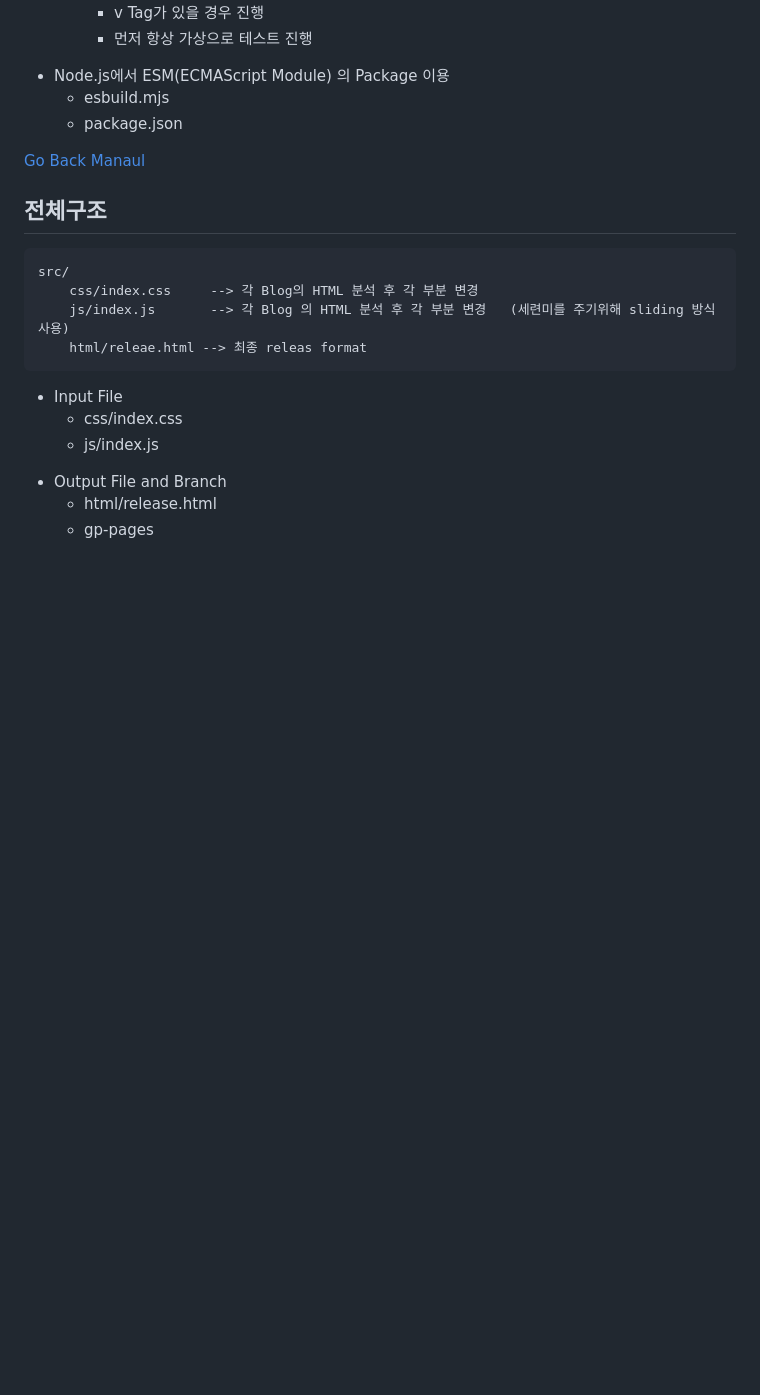
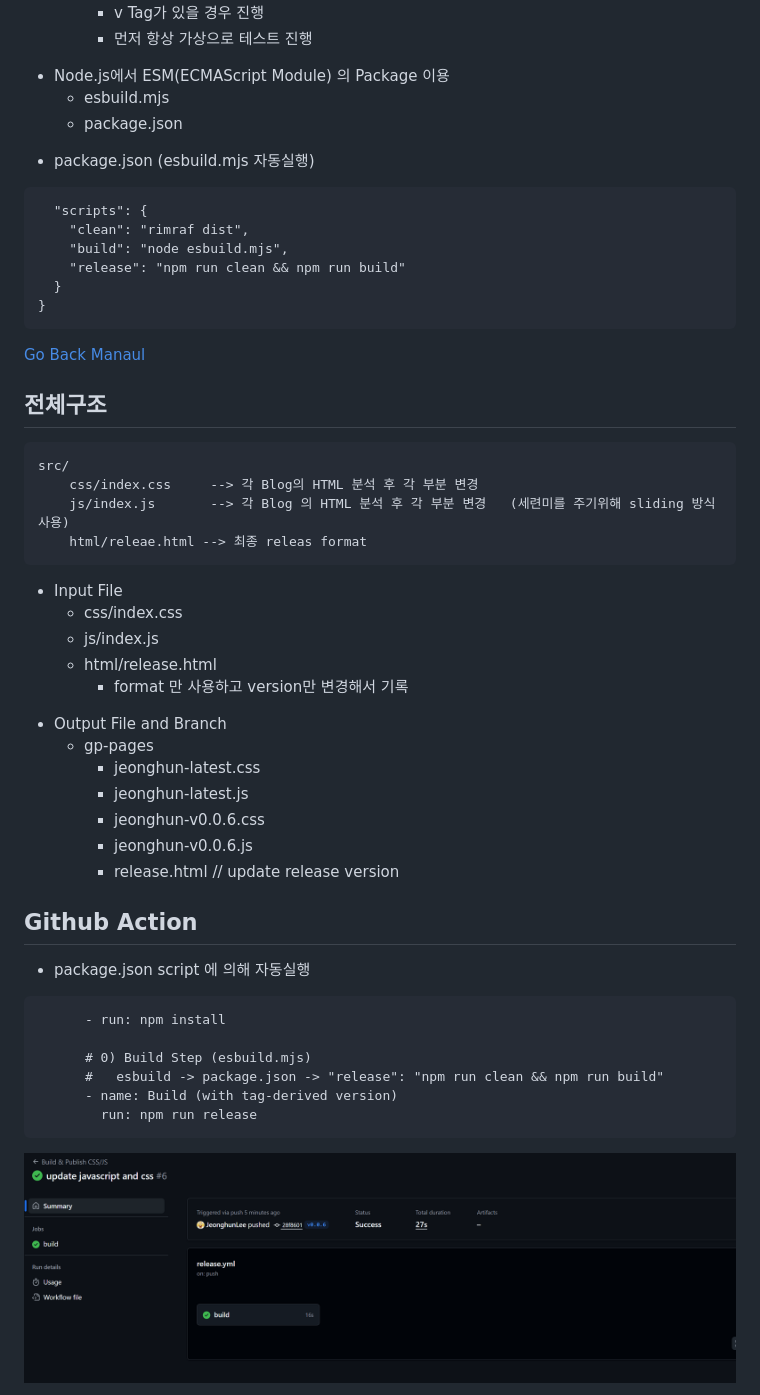
Before and after one commit to JeonghunLee/blogspot, a Markdown page: docs/github_main.md, the part around the change printed below. Drawn GitHub-style; pictures changed too: docs/imgs/github_action_00.png (added); blank space fills up the shorter version.

````diff
--- a/docs/github_main.md
+++ b/docs/github_main.md
@@ -12,6 +12,18 @@
 * Node.js에서 ESM(ECMAScript Module) 의 Package 이용
     * esbuild.mjs
     * package.json
+
+</br>
+
+* package.json (esbuild.mjs 자동실행)
+```
+  "scripts": {
+    "clean": "rimraf dist",
+    "build": "node esbuild.mjs",
+    "release": "npm run clean && npm run build"
+  }
+}
+```
 
 </br>
 
@@ -35,12 +47,35 @@ src/
 * Input File
     * css/index.css
     * js/index.js
+    * html/release.html
+        * format 만 사용하고 version만 변경해서 기록
 
 </br>
 
 * Output File and Branch
-    * html/release.html
     * gp-pages
+        * jeonghun-latest.css
+        * jeonghun-latest.js
+        * jeonghun-v0.0.6.css
+        * jeonghun-v0.0.6.js
+        * release.html   // update release version
 
 </br>
 
+## Github Action
+
+</br>
+
+* package.json
+    script 에 의해 자동실행
+
+```
+      - run: npm install
+
+      # 0) Build Step (esbuild.mjs)
+      #   esbuild -> package.json -> "release": "npm run clean && npm run build"
+      - name: Build (with tag-derived version)
+        run: npm run release
+```
+![](./imgs/github_action_00.png)
+
````
Also changed, not shown: other parts of docs/github_main.md (+27 -0 lines), docs/imgs/github_action_01.png (added).
